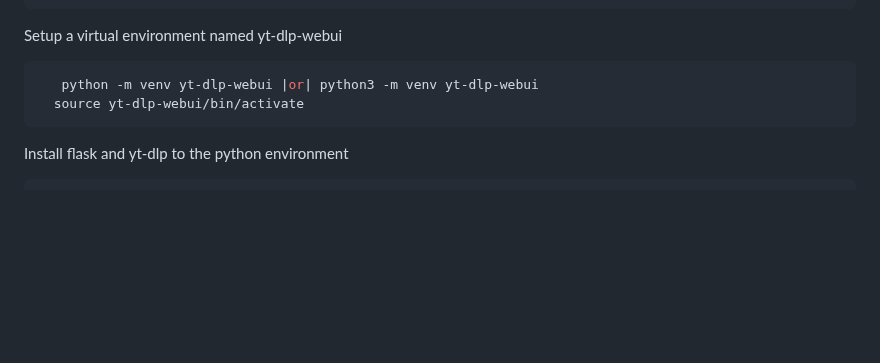
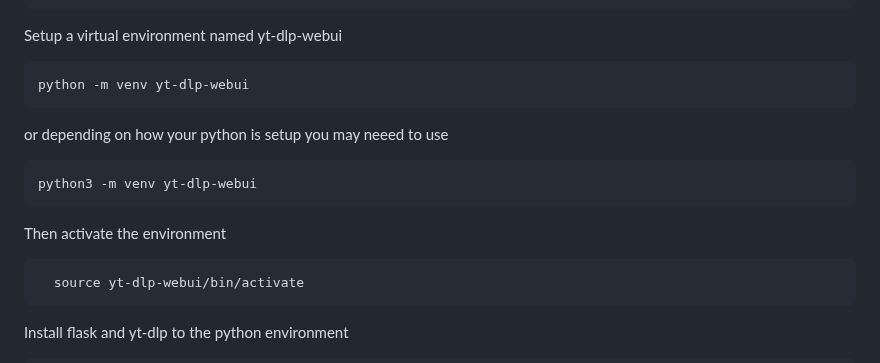
Before and after one commit to pl44t/yt-dlp-webui, a Markdown page: README.md, the part around the change. GitHub-like rendering; blank space fills up the shorter version.

````diff
--- a/README.md
+++ b/README.md
@@ -38,7 +38,16 @@ Clone the repo
 
 Setup a virtual environment named yt-dlp-webui
 ```bash
-   python -m venv yt-dlp-webui |or| python3 -m venv yt-dlp-webui
+python -m venv yt-dlp-webui
+```
+or depending on how your python is setup you may neeed to use
+
+```bash
+python3 -m venv yt-dlp-webui
+```
+Then activate the environment
+
+```bash
   source yt-dlp-webui/bin/activate
 ```
 
````
